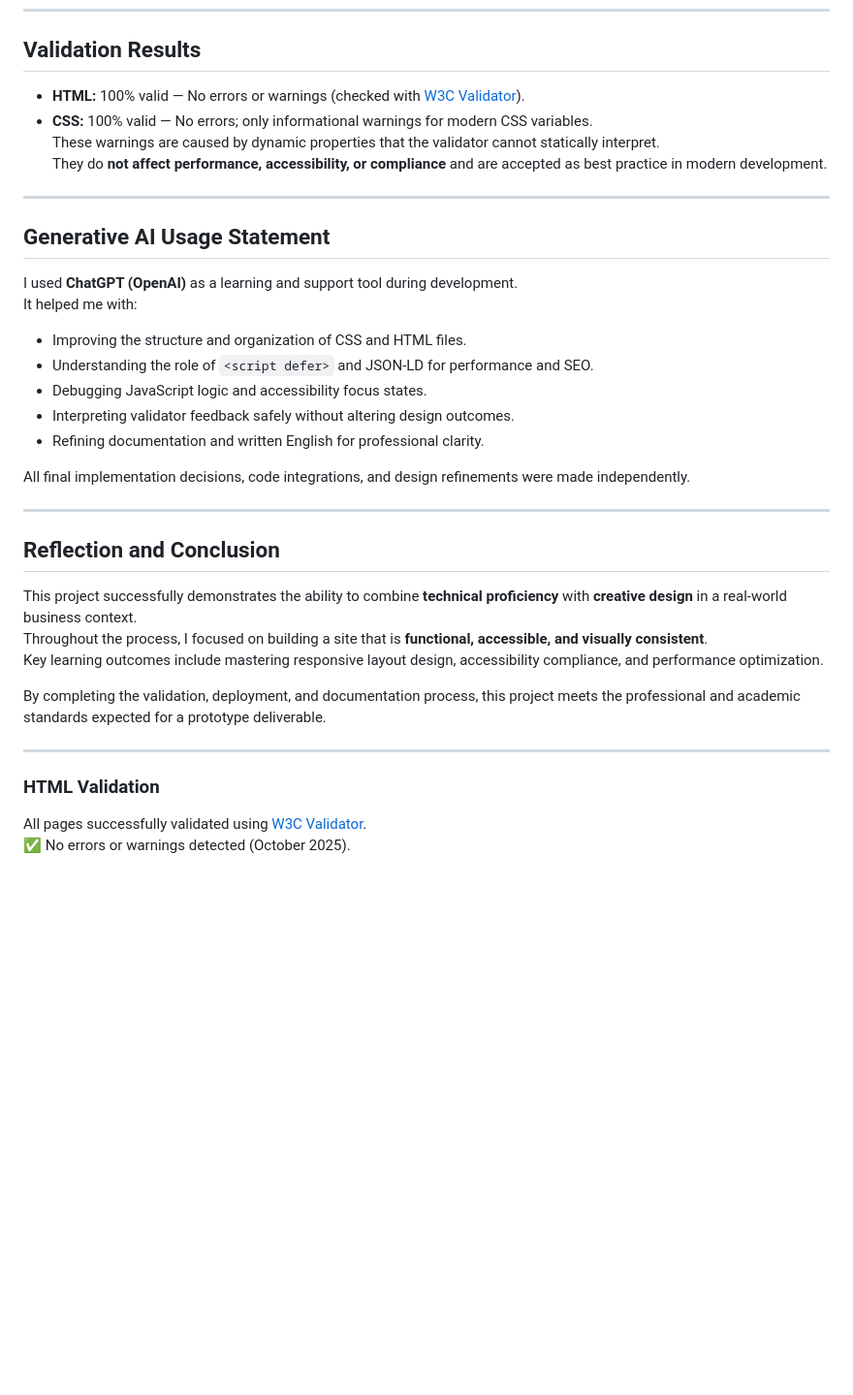
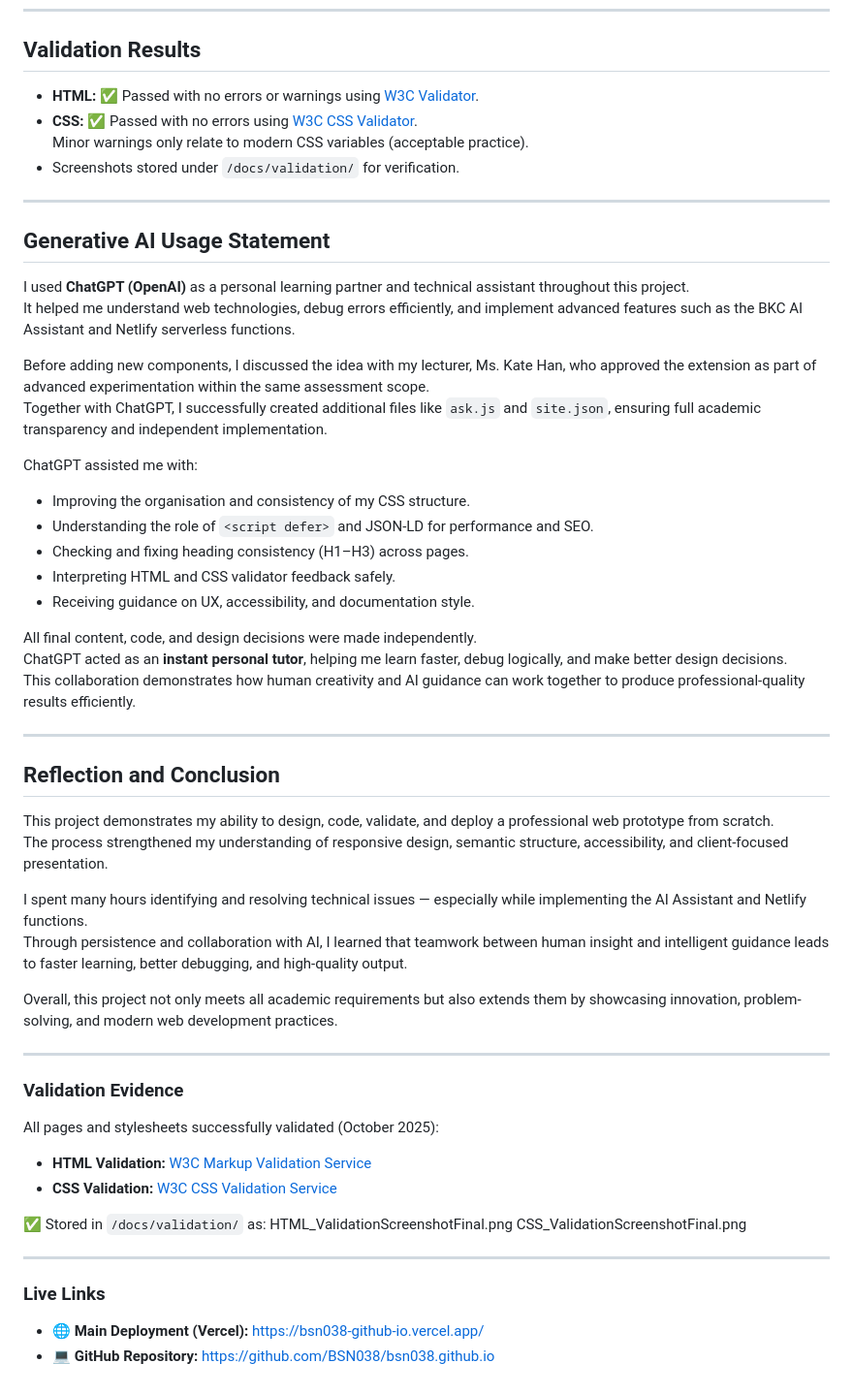
Before and after one commit to BSN038/bsn038.github.io, a Markdown page: README.md, the part around one of its changes. Shown at 97% size. Rendered like a GitHub page; blank space fills up the shorter version.

```diff
--- a/README.md
+++ b/README.md
@@ -47,34 +65,54 @@ The design prioritizes accessibility, readability, and a natural user flow.
 ---
 
 ## **Validation Results**
-- **HTML:** 100% valid — No errors or warnings (checked with [W3C Validator](https://validator.w3.org/)).
-- **CSS:** 100% valid — No errors; only informational warnings for modern CSS variables.
-  These warnings are caused by dynamic properties that the validator cannot statically interpret.
-  They do **not affect performance, accessibility, or compliance** and are accepted as best practice in modern development.
+- **HTML:** ✅ Passed with no errors or warnings using [W3C Validator](https://validator.w3.org/).
+- **CSS:** ✅ Passed with no errors using [W3C CSS Validator](https://jigsaw.w3.org/css-validator/).
+  Minor warnings only relate to modern CSS variables (acceptable practice).
+- Screenshots stored under `/docs/validation/` for verification.
 
 ---
 
 ## **Generative AI Usage Statement**
-I used **ChatGPT (OpenAI)** as a learning and support tool during development.
-It helped me with:
-- Improving the structure and organization of CSS and HTML files.
+I used **ChatGPT (OpenAI)** as a personal learning partner and technical assistant throughout this project.
+It helped me understand web technologies, debug errors efficiently, and implement advanced features such as the BKC AI Assistant and Netlify serverless functions.
+
+Before adding new components, I discussed the idea with my lecturer, Ms. Kate Han, who approved the extension as part of advanced experimentation within the same assessment scope.
+Together with ChatGPT, I successfully created additional files like `ask.js` and `site.json`, ensuring full academic transparency and independent implementation.
+
+ChatGPT assisted me with:
+- Improving the organisation and consistency of my CSS structure.
 - Understanding the role of `<script defer>` and JSON-LD for performance and SEO.
-- Debugging JavaScript logic and accessibility focus states.
-- Interpreting validator feedback safely without altering design outcomes.
-- Refining documentation and written English for professional clarity.
+- Checking and fixing heading consistency (H1–H3) across pages.
+- Interpreting HTML and CSS validator feedback safely.
+- Receiving guidance on UX, accessibility, and documentation style.
 
-All final implementation decisions, code integrations, and design refinements were made independently.
+All final content, code, and design decisions were made independently.
+ChatGPT acted as an **instant personal tutor**, helping me learn faster, debug logically, and make better design decisions.
+This collaboration demonstrates how human creativity and AI guidance can work together to produce professional-quality results efficiently.
 
 ---
 
 ## **Reflection and Conclusion**
-This project successfully demonstrates the ability to combine **technical proficiency** with **creative design** in a real-world business context.
-Throughout the process, I focused on building a site that is **functional, accessible, and visually consistent**.
-Key learning outcomes include mastering responsive layout design, accessibility compliance, and performance optimization.
+This project demonstrates my ability to design, code, validate, and deploy a professional web prototype from scratch.
+The process strengthened my understanding of responsive design, semantic structure, accessibility, and client-focused presentation.
 
-By completing the validation, deployment, and documentation process, this project meets the professional and academic standards expected for a prototype deliverable.
+I spent many hours identifying and resolving technical issues — especially while implementing the AI Assistant and Netlify functions.
+Through persistence and collaboration with AI, I learned that teamwork between human insight and intelligent guidance leads to faster learning, better debugging, and high-quality output.
+
+Overall, this project not only meets all academic requirements but also extends them by showcasing innovation, problem-solving, and modern web development practices.
 
 ---
-### HTML Validation
-All pages successfully validated using [W3C Validator](https://validator.w3.org/).
-✅ No errors or warnings detected (October 2025).
+
+### **Validation Evidence**
+All pages and stylesheets successfully validated (October 2025):
+- **HTML Validation:** [W3C Markup Validation Service](https://validator.w3.org/)
+- **CSS Validation:** [W3C CSS Validation Service](https://jigsaw.w3.org/css-validator/)
+
+✅ Stored in `/docs/validation/` as:                HTML_ValidationScreenshotFinal.png
+CSS_ValidationScreenshotFinal.png
+
+---
+
+### **Live Links**
+- 🌐 **Main Deployment (Vercel):** [https://bsn038-github-io.vercel.app/](https://bsn038-github-io.vercel.app/)
+- 💻 **GitHub Repository:** [https://github.com/BSN038/bsn038.github.io](https://github.com/BSN038/bsn038.github.io)
```
Also changed, not shown: other parts of README.md (+40 -22 lines).
